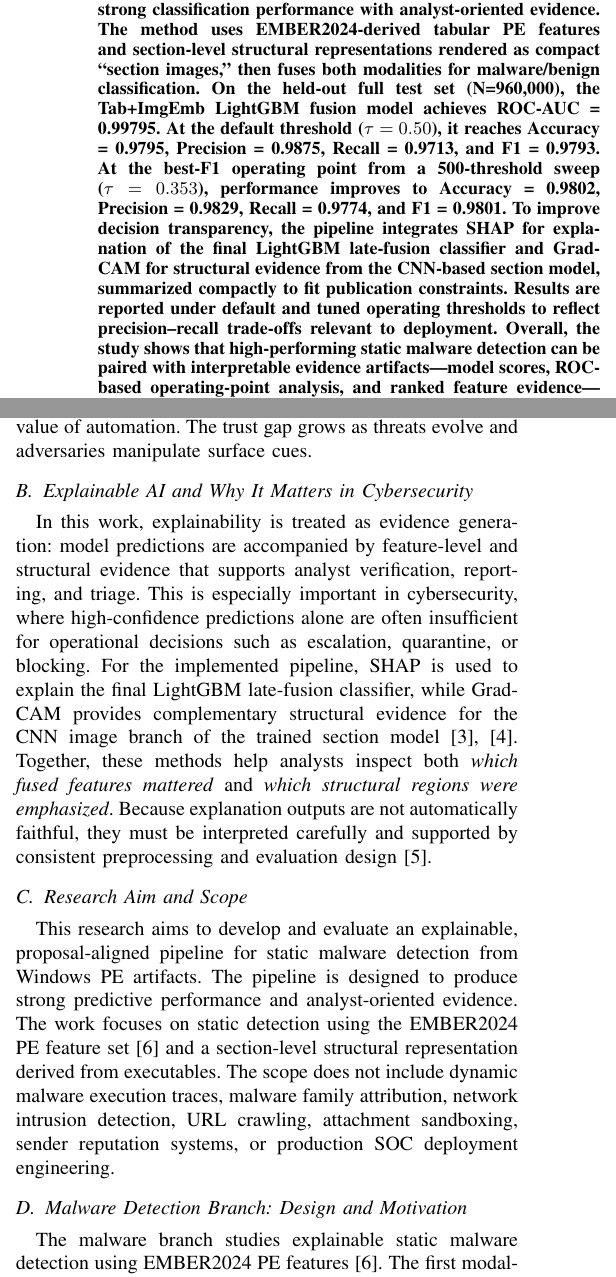
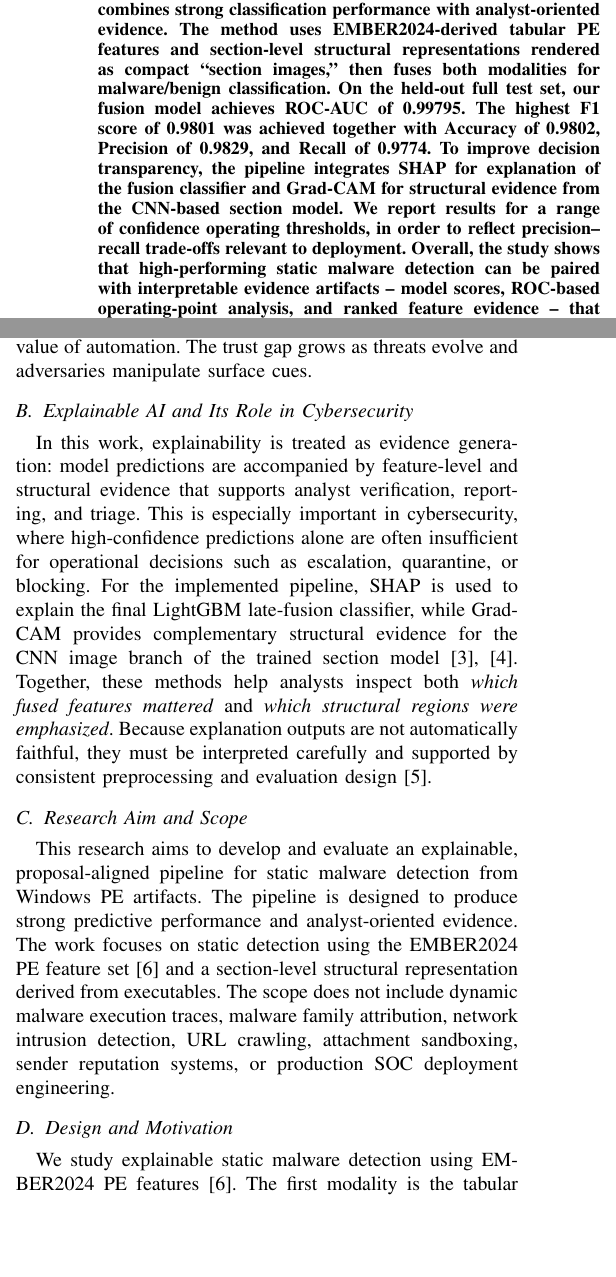
Before and after one commit to gaire56/mp4, a LaTeX paper (main.tex): two parts of the columns of page 1 of 7 before the commit and two parts of the columns of page 1 of 6 after it, joined at a grey line, cut so that both start at the same text, the shorter picture padded with empty space. Compiled offline with pdfLaTeX; a missing font is replaced by an installed copy or a similar font; a LaTeX package or settings file that is missing is left out.

Commit message:
Rephrasing

```diff
--- a/main.tex
+++ b/main.tex
@@ -24,10 +24,11 @@ Emails: st052439@m2.kcg.edu, a\_shurbevski@kcg.edu, s\_naito@kcg.edu}}
 Security Operations Centers (SOCs) increasingly rely on machine learning to triage large volumes of potentially malicious artifacts, but high-performing models are often difficult to trust because their predictions are opaque.
 This paper presents an Explainable AI (XAI) pipeline for static malware detection from Windows Portable Executable (PE) files that combines strong classification performance with analyst-oriented evidence.
 The method uses EMBER2024-derived tabular PE features and section-level structural representations rendered as compact ``section images,'' then fuses both modalities for malware/benign classification.
-On the held-out full test set (N=960,000), the Tab+ImgEmb LightGBM fusion model achieves ROC-AUC = 0.99795. At the default threshold ($\tau=0.50$), it reaches Accuracy = 0.9795, Precision = 0.9875, Recall = 0.9713, and F1 = 0.9793. At the best-F1 operating point from a 500-threshold sweep ($\tau=0.353$), performance improves to Accuracy = 0.9802, Precision = 0.9829, Recall = 0.9774, and F1 = 0.9801.
-To improve decision transparency, the pipeline integrates SHAP for explanation of the final LightGBM late-fusion classifier and Grad-CAM for structural evidence from the CNN-based section model, summarized compactly to fit publication constraints.
-Results are reported under default and tuned operating thresholds to reflect precision--recall trade-offs relevant to deployment.
-Overall, the study shows that high-performing static malware detection can be paired with interpretable evidence artifacts---model scores, ROC-based operating-point analysis, and ranked feature evidence---that support defensible SOC triage.
+On the held-out full test set, our fusion model achieves ROC-AUC of 0.99795.
+The highest F1 score of 0.9801 was achieved together with Accuracy of 0.9802, Precision of 0.9829, and Recall of 0.9774.
+To improve decision transparency, the pipeline integrates SHAP for explanation of the fusion classifier and Grad-CAM for structural evidence from the CNN-based section model.
+We report results for a range of confidence operating thresholds, in order to reflect precision--recall trade-offs relevant to deployment.
+Overall, the study shows that high-performing static malware detection can be paired with interpretable evidence artifacts -- model scores, ROC-based operating-point analysis, and ranked feature evidence -- that support defensible SOC triage.
 \end{abstract}
 
 \section{Introduction}
@@ -47,7 +48,7 @@ These actions require accountability.
 If a model behaves as a black box and only provides a label (e.g., malware/benign), analysts face a trust gap: either they accept a decision they cannot justify, or they must re-investigate alerts from scratch, which reduces the operational value of automation.
 The trust gap grows as threats evolve and adversaries manipulate surface cues.
 
-\subsection{Explainable AI and Why It Matters in Cybersecurity}
+\subsection{Explainable AI and Its Role in Cybersecurity}
 
 In this work, explainability is treated as evidence generation: model predictions are accompanied by feature-level and structural evidence that supports analyst verification, reporting, and triage.
 This is especially important in cybersecurity, where high-confidence predictions alone are often insufficient for operational decisions such as escalation, quarantine, or blocking.
@@ -62,9 +63,9 @@ The pipeline is designed to produce strong predictive performance and analyst-or
 The work focuses on static detection using the EMBER2024 PE feature set~\cite{JMGPR2024} and a section-level structural representation derived from executables.
 The scope does not include dynamic malware execution traces, malware family attribution, network intrusion detection, URL crawling, attachment sandboxing, sender reputation systems, or production SOC deployment engineering.
 
-\subsection{Malware Detection Branch: Design and Motivation}
+\subsection{Design and Motivation}
 
-The malware branch studies explainable static malware detection using EMBER2024 PE features~\cite{JMGPR2024}.
+We study explainable static malware detection using EMBER2024 PE features~\cite{JMGPR2024}.
 The first modality is the tabular PE representation already provided by the dataset, while the second modality is an image embedding derived from a compact section-structure representation processed by a CNN.
 This design reflects the intuition that PE files contain both statistical feature evidence and structural evidence, and that combining both may improve detection while supporting richer analyst-facing explanations.
 Accordingly, we compare a Tab-only baseline with a Tab+ImgEmb late-fusion model on the same held-out evaluation protocol.
```
Also changed, not shown: main.tex (19 more changed lines).
